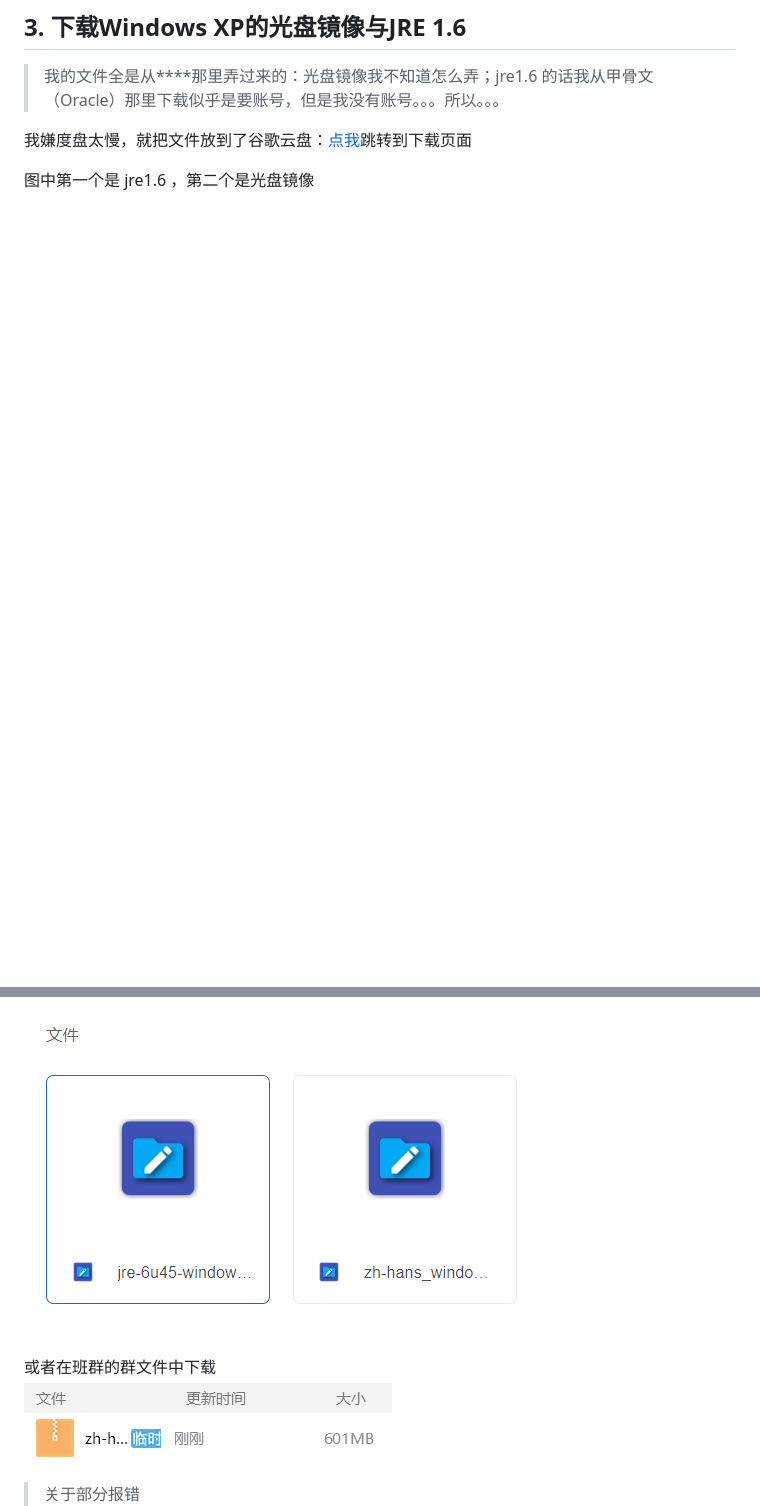
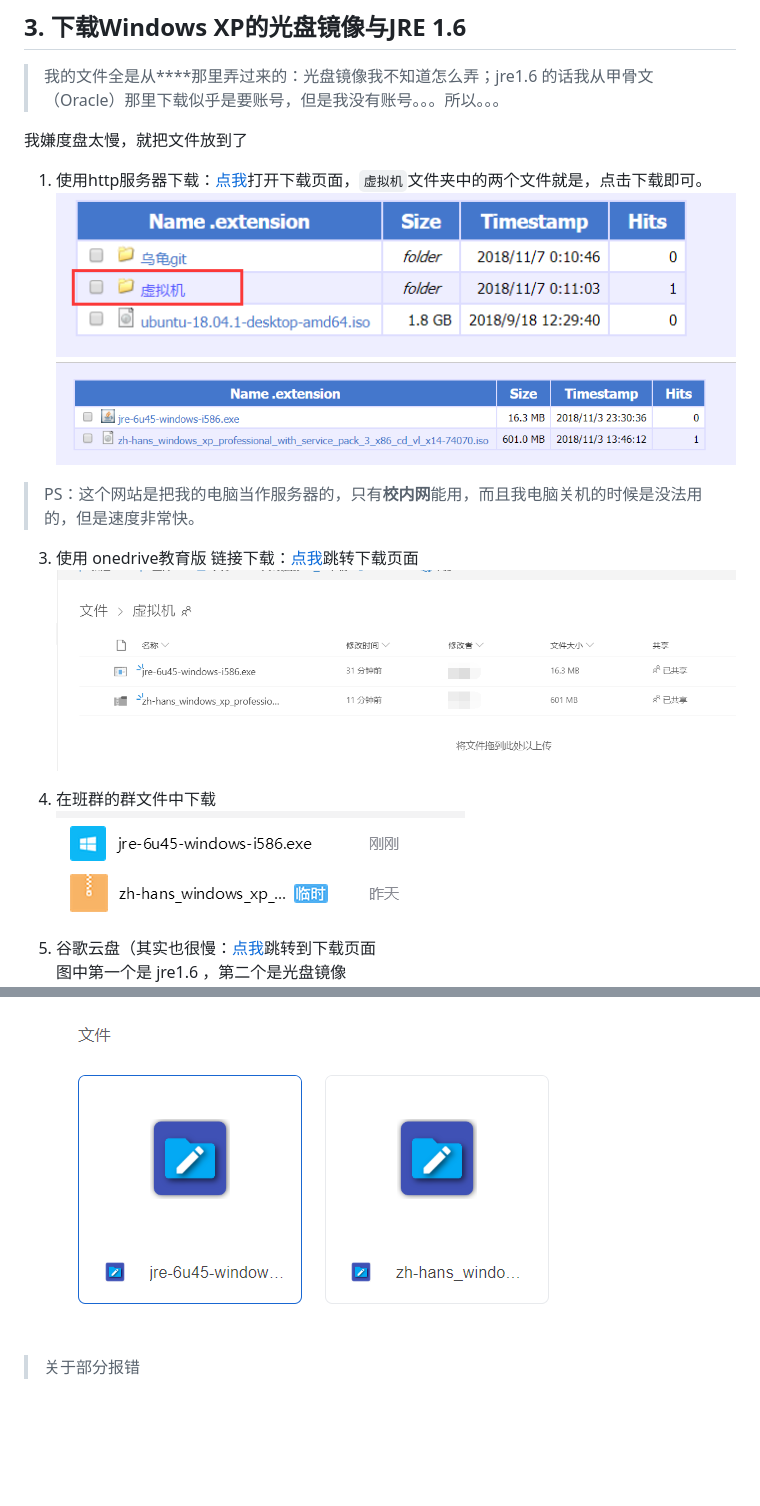
Before and after one commit to FFFengMJL/blog, a Markdown page: 002(forlab07.md, 2 parts joined by grey strips. GitHub-like rendering; pictures changed too: images/002/dlXPfromqq.png, images/002/http01.png (added), images/002/http02.png (added); blank space fills up the shorter version.

Commit message:
add http, onedrive download method

```diff
--- a/002(forlab07.md
+++ b/002(forlab07.md
@@ -67,13 +67,22 @@ title: 使用vbox新建WinXP虚拟机来打开辣个CPU模拟页面
 
 > 我的文件全是从****那里弄过来的：光盘镜像我不知道怎么弄；jre1.6 的话我从甲骨文（Oracle）那里下载似乎是要账号，但是我没有账号。。。所以。。。
 
-我嫌度盘太慢，就把文件放到了谷歌云盘：<a href="https://drive.google.com/open?id=1FvoWeTK_Y4owMS4pzZBxLwpsxJoU0wG7" target="_blank">点我</a>跳转到下载页面
+我嫌度盘太慢，就把文件放到了
+1. 使用http服务器下载：<a href="http://172.18.40.173/" target="_blank">点我</a>打开下载页面，`虚拟机`文件夹中的两个文件就是，点击下载即可。
+![](images/002/http01.png)
+![](images/002/http02.png)
 
+> PS：这个网站是把我的电脑当作服务器的，只有**校内网**能用，而且我电脑关机的时候是没法用的，但是速度非常快。
+
+3. 使用 onedrive教育版 链接下载：<a href="https://mail2sysueducn-my.sharepoint.com/:f:/g/personal/mijlong_mail2_sysu_edu_cn/Ekqt-zs2T99GtVXF2rcZq20B-9qvidtDWFhu9DlrV9M84g?e=mx6QaV" target="_blank">点我</a>跳转下载页面
+![](images/002/onedrive.png)
+
+3. 在班群的群文件中下载
+![](images/002/dlXPfromqq.png)
+
+4. 谷歌云盘（其实也很慢：<a href="https://drive.google.com/open?id=1FvoWeTK_Y4owMS4pzZBxLwpsxJoU0wG7" target="_blank">点我</a>跳转到下载页面
 图中第一个是 jre1.6 ，第二个是光盘镜像
 ![](images/002/wtnddl.png)
-
-或者在班群的群文件中下载
-![](images/002/dlXPfromqq.png)
 
 > 关于部分报错
 ![](images/002/error.png)
```
